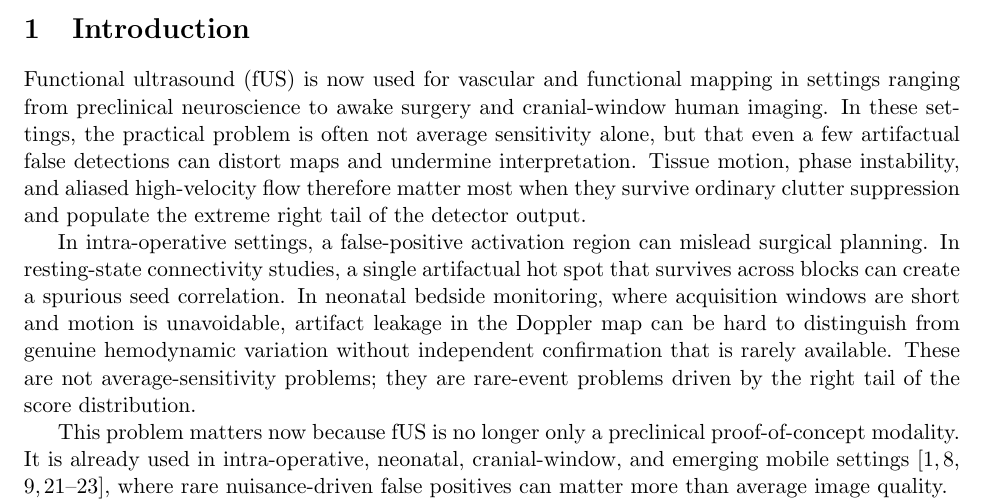
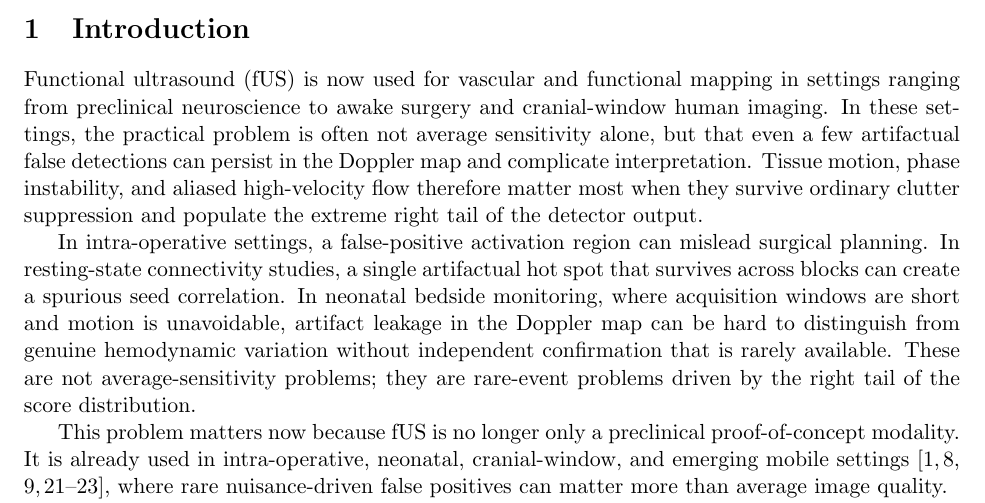
Before and after one commit to ArthurShune/fus-detectors, a LaTeX paper (paper/manuscript.tex): part of page 2 of 59, cut so that both start at the same text. Compiled offline with pdfLaTeX.

Commit message:
Soften introduction framing of artifact persistence

```diff
--- a/paper/manuscript.tex
+++ b/paper/manuscript.tex
@@ -139,7 +139,7 @@ Functional ultrasound is now used for intraoperative, neonatal, and mobile brain
 \ifSUPPLEMENTONLY\else
 \section{Introduction}
 
-Functional ultrasound (fUS) is now used for vascular and functional mapping in settings ranging from preclinical neuroscience to awake surgery and cranial-window human imaging. In these settings, the practical problem is often not average sensitivity alone, but that even a few artifactual false detections can distort maps and undermine interpretation. Tissue motion, phase instability, and aliased high-velocity flow therefore matter most when they survive ordinary clutter suppression and populate the extreme right tail of the detector output.
+Functional ultrasound (fUS) is now used for vascular and functional mapping in settings ranging from preclinical neuroscience to awake surgery and cranial-window human imaging. In these settings, the practical problem is often not average sensitivity alone, but that even a few artifactual false detections can persist in the Doppler map and complicate interpretation. Tissue motion, phase instability, and aliased high-velocity flow therefore matter most when they survive ordinary clutter suppression and populate the extreme right tail of the detector output.
 
 In intra-operative settings, a false-positive activation region can mislead surgical planning. In resting-state connectivity studies, a single artifactual hot spot that survives across blocks can create a spurious seed correlation. In neonatal bedside monitoring, where acquisition windows are short and motion is unavoidable, artifact leakage in the Doppler map can be hard to distinguish from genuine hemodynamic variation without independent confirmation that is rarely available. These are not average-sensitivity problems; they are rare-event problems driven by the right tail of the score distribution.
 
```
Also changed, not shown: paper/preprint.pdf.
